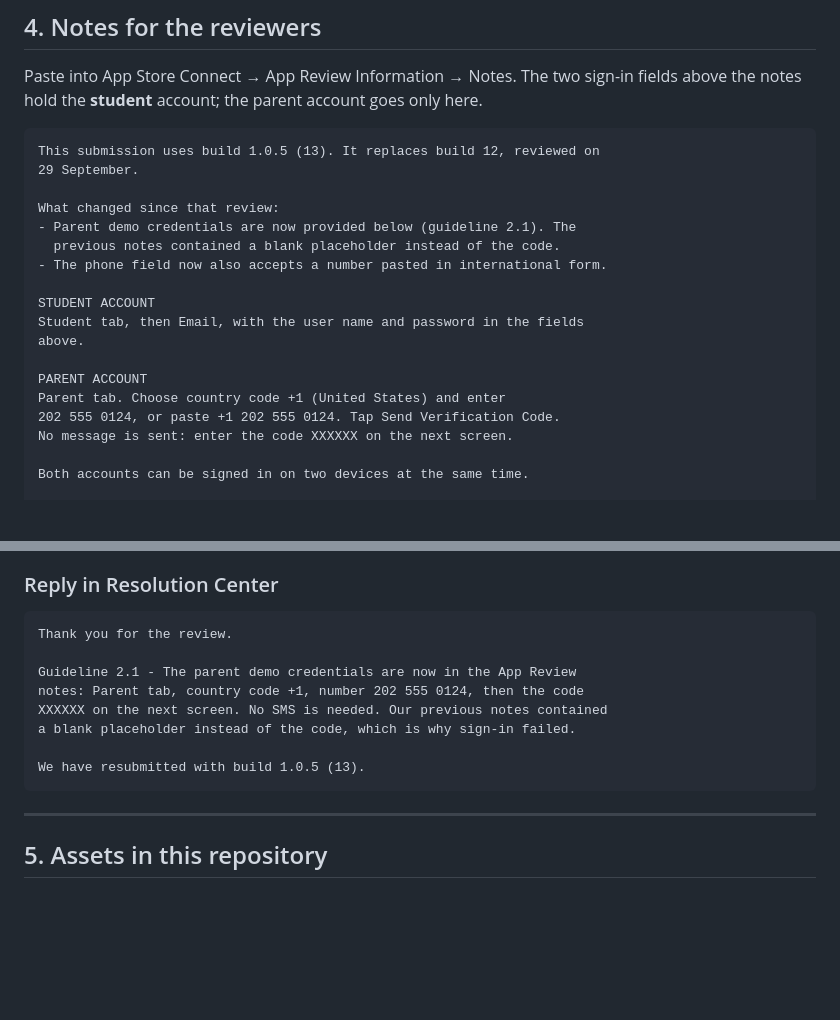
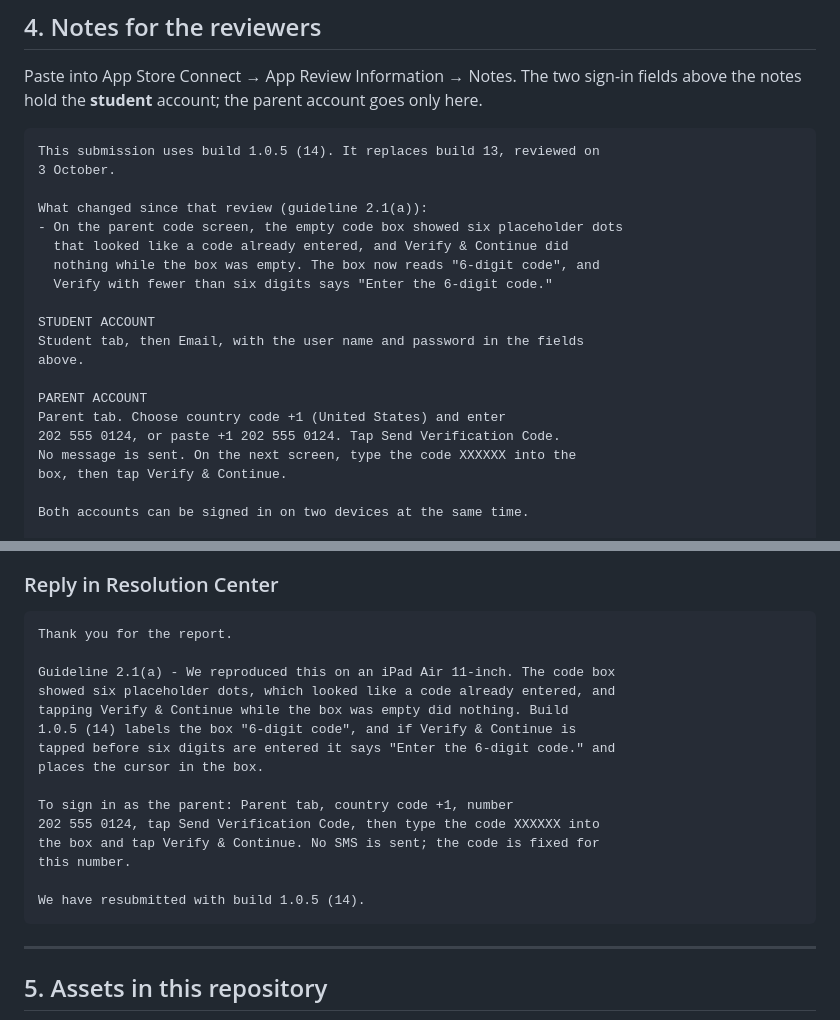
Before and after one commit to mubarmijonline/loayMohamedMobileApp, a Markdown page: docs/store/SUBMISSION_GUIDE.md, 2 parts joined by grey strips. GitHub-like rendering; blank space fills up the shorter version.

Commit message:
Rewrite the review notes for build 14
Apple's 3 October review could not get past the parent code screen. The
notes now say what build 14 changes there, tell the reviewer to type the
code into the box, and carry a Resolution Center reply for 2.1(a).

Co-Authored-By: Claude Opus 5.5 <noreply@anthropic.com>

````diff
--- a/docs/store/SUBMISSION_GUIDE.md
+++ b/docs/store/SUBMISSION_GUIDE.md
@@ -226,13 +226,14 @@ sign-in fields above the notes hold the **student** account; the parent
 account goes only here.
 
 ```
-This submission uses build 1.0.5 (13). It replaces build 12, reviewed on
-29 September.
+This submission uses build 1.0.5 (14). It replaces build 13, reviewed on
+3 October.
 
-What changed since that review:
-- Parent demo credentials are now provided below (guideline 2.1). The
-  previous notes contained a blank placeholder instead of the code.
-- The phone field now also accepts a number pasted in international form.
+What changed since that review (guideline 2.1(a)):
+- On the parent code screen, the empty code box showed six placeholder dots
+  that looked like a code already entered, and Verify & Continue did
+  nothing while the box was empty. The box now reads "6-digit code", and
+  Verify with fewer than six digits says "Enter the 6-digit code."
 
 STUDENT ACCOUNT
 Student tab, then Email, with the user name and password in the fields
@@ -241,7 +242,8 @@ above.
 PARENT ACCOUNT
 Parent tab. Choose country code +1 (United States) and enter
 202 555 0124, or paste +1 202 555 0124. Tap Send Verification Code.
-No message is sent: enter the code XXXXXX on the next screen.
+No message is sent. On the next screen, type the code XXXXXX into the
+box, then tap Verify & Continue.
 
 Both accounts can be signed in on two devices at the same time.
 
@@ -273,14 +275,21 @@ checked in the request log on 2026-10-02.
 ### Reply in Resolution Center
 
 ```
-Thank you for the review.
+Thank you for the report.
 
-Guideline 2.1 - The parent demo credentials are now in the App Review
-notes: Parent tab, country code +1, number 202 555 0124, then the code
-XXXXXX on the next screen. No SMS is needed. Our previous notes contained
-a blank placeholder instead of the code, which is why sign-in failed.
+Guideline 2.1(a) - We reproduced this on an iPad Air 11-inch. The code box
+showed six placeholder dots, which looked like a code already entered, and
+tapping Verify & Continue while the box was empty did nothing. Build
+1.0.5 (14) labels the box "6-digit code", and if Verify & Continue is
+tapped before six digits are entered it says "Enter the 6-digit code." and
+places the cursor in the box.
 
-We have resubmitted with build 1.0.5 (13).
+To sign in as the parent: Parent tab, country code +1, number
+202 555 0124, tap Send Verification Code, then type the code XXXXXX into
+the box and tap Verify & Continue. No SMS is sent; the code is fixed for
+this number.
+
+We have resubmitted with build 1.0.5 (14).
 ```
 
 ---
````
